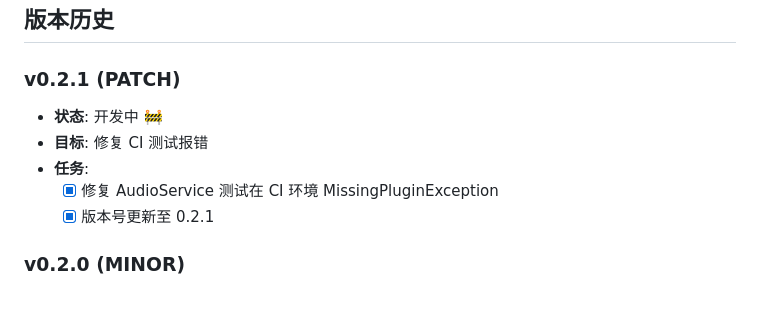
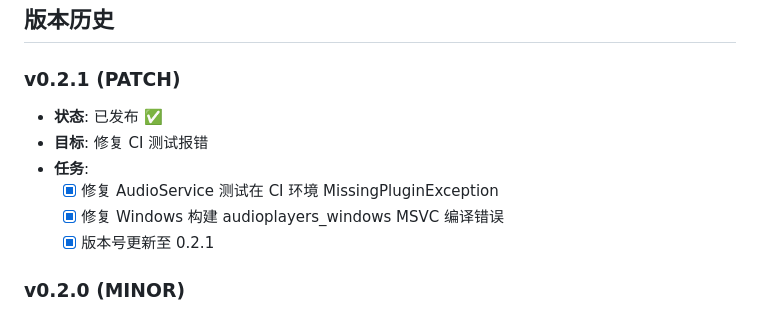
Before and after one commit to g-ai-002/flutter-tank-battle, a Markdown page: plan.md, the part around the change. Rendered like a GitHub page.

Commit message:
docs(plan): 更新 v0.2.1 状态为已发布

```diff
--- a/plan.md
+++ b/plan.md
@@ -21,10 +21,11 @@
 ## 版本历史
 
 ### v0.2.1 (PATCH)
-- **状态**: 开发中 🚧
+- **状态**: 已发布 ✅
 - **目标**: 修复 CI 测试报错
 - **任务**:
   - [x] 修复 AudioService 测试在 CI 环境 MissingPluginException
+  - [x] 修复 Windows 构建 audioplayers_windows MSVC 编译错误
   - [x] 版本号更新至 0.2.1
 
 ### v0.2.0 (MINOR)
```
